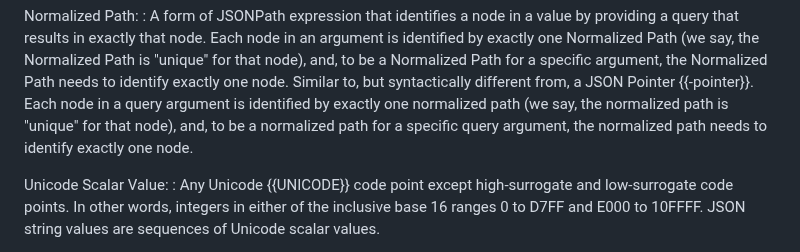
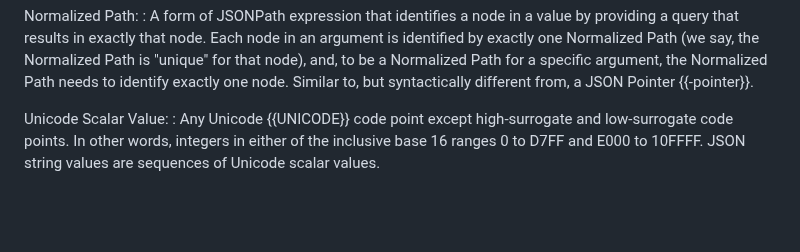
Before and after one commit to ietf-wg-jsonpath/draft-ietf-jsonpath-base, a Markdown page: draft-ietf-jsonpath-base.md, the part around the change. GitHub-like rendering; blank space fills up the shorter version.

Commit message:
Delete repeated text due to rebase

```diff
--- a/draft-ietf-jsonpath-base.md
+++ b/draft-ietf-jsonpath-base.md
@@ -266,8 +266,6 @@ Normalized Path:
   Path for a specific argument, the Normalized Path needs to identify
   exactly one node. Similar
   to, but syntactically different from, a JSON Pointer {{-pointer}}.
-  Each node in a query argument is identified by exactly one normalized path (we say, the normalized path is "unique" for that node),
-  and, to be a normalized path for a specific query argument, the normalized path needs to identify exactly one node.
 
 Unicode Scalar Value:
 : Any Unicode {{UNICODE}} code point except high-surrogate and low-surrogate code points.
```
